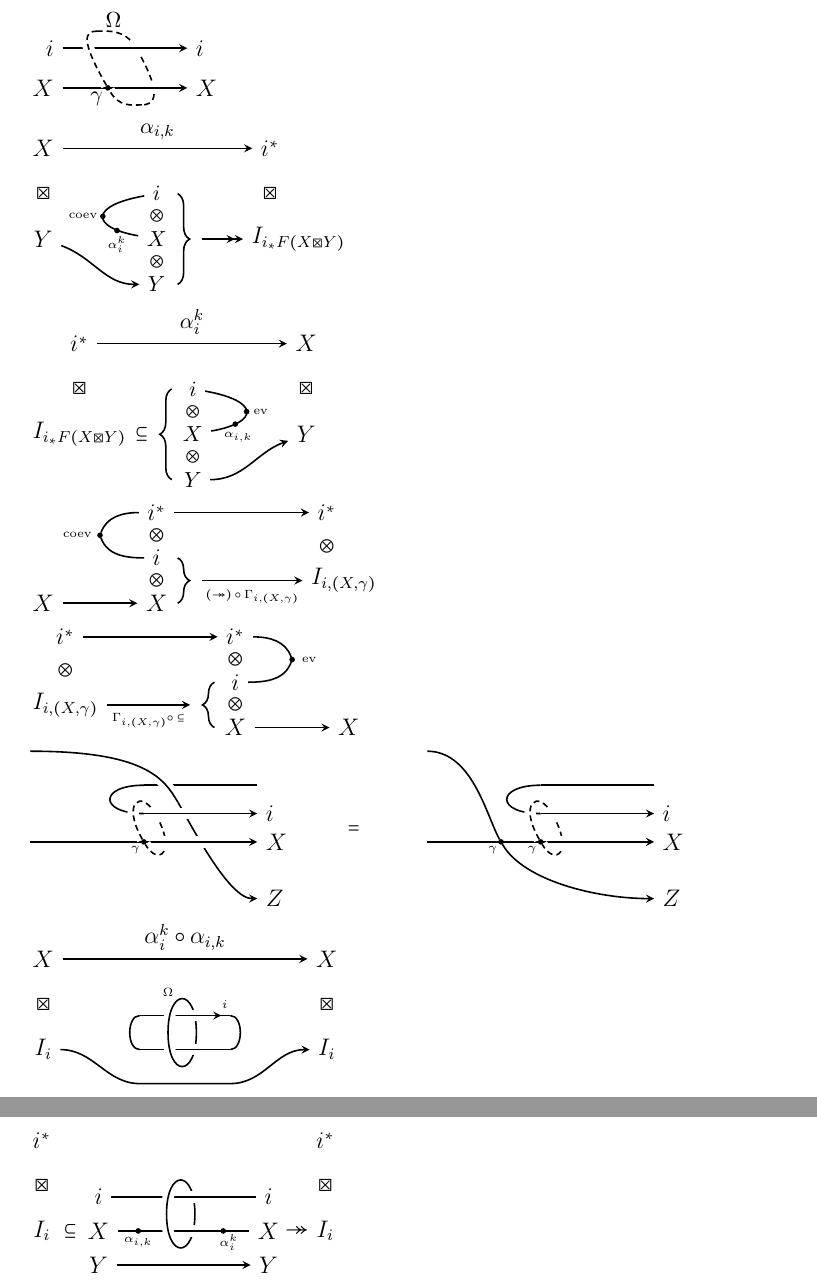
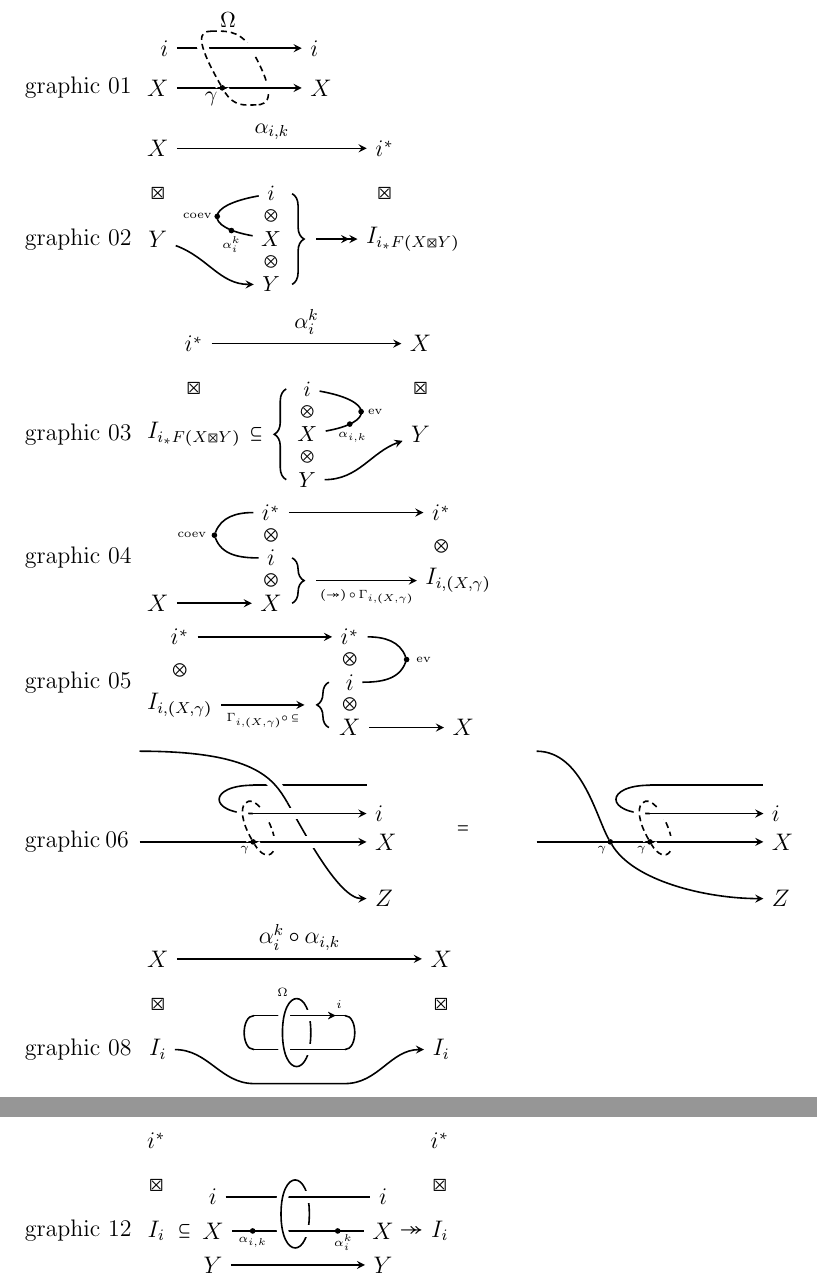
Before and after one commit to YingHongTham/tikz-diagrams, a LaTeX document (main.tex): two parts of pages 1 and 2 of 2, joined at a grey line, cut so that both start at the same text. Compiled offline with LaTeX, dvips and Ghostscript.

Commit message:
progress

```diff
--- a/main.tex
+++ b/main.tex
@@ -92,7 +92,7 @@ color=transparent!10]
 \begin{document}
 
 %%%%%%%%%%%%%%%%%%%%%%%%%%%%%%%%%%%%%%%%%%%%%%%%%%%%%%%%%%%%%%%%%%%%%
-%%graphic 01
+graphic 01
 \begin{tikzpicture}
 \draw[->] (0,0.7) -- (2.2,0.7)
 	node[pos=0,left] {$i$} node[pos=1,right] {$i$};
@@ -117,7 +117,7 @@ color=transparent!10]
 
 
 %%%%%%%%%%%%%%%%%%%%%%%%%%%%%%%%%%%%%%%%%%%%%%%%%%%%%%%%%%%%%%%%%%%%%
-%%graphic 02
+graphic 02
 \begin{tikzpicture}
 %%left right columns
 \node (y) at (0,0) {$Y$};
@@ -152,7 +152,7 @@ color=transparent!10]
 
 
 %%%%%%%%%%%%%%%%%%%%%%%%%%%%%%%%%%%%%%%%%%%%%%%%%%%%%%%%%%%%%%%%%%%%%
-%%graphic 03
+graphic 03
 \begin{tikzpicture}
 %%left right columns
 \node (y) at (4,0) {$Y$};
@@ -185,7 +185,7 @@ color=transparent!10]
 
 
 %%%%%%%%%%%%%%%%%%%%%%%%%%%%%%%%%%%%%%%%%%%%%%%%%%%%%%%%%%%%%%%%%%%%%
-%%graphic 04
+graphic 04
 \begin{tikzpicture}
 %%left right column
 \node (x) at (0,-0.8) {$X$};
@@ -215,7 +215,7 @@ color=transparent!10]
 
 
 %%%%%%%%%%%%%%%%%%%%%%%%%%%%%%%%%%%%%%%%%%%%%%%%%%%%%%%%%%%%%%%%%%%%%
-%%graphic 05
+graphic 05
 \begin{tikzpicture}
 %%left right column
 \node (x) at (5,-0.8) {$X$};
@@ -245,7 +245,7 @@ color=transparent!10]
 
 
 %%%%%%%%%%%%%%%%%%%%%%%%%%%%%%%%%%%%%%%%%%%%%%%%%%%%%%%%%%%%%%%%%%%%%%
-%%%graphic 06
+graphic 06
 \begin{tikzpicture}
 \begin{scope}[shift={(0,0)}]
 %%cross strand
@@ -310,7 +310,7 @@ color=transparent!10]
 
 
 %%%%%%%%%%%%%%%%%%%%%%%%%%%%%%%%%%%%%%%%%%%%%%%%%%%%%%%%%%%%%%%%%%%%%%
-%%%graphic 08
+graphic 08
 \begin{tikzpicture}
 %%left right column
 \node (Y) at (0,0) {$I_i$};
@@ -347,7 +347,7 @@ color=transparent!10]
 
 
 %%%%%%%%%%%%%%%%%%%%%%%%%%%%%%%%%%%%%%%%%%%%%%%%%%%%%%%%%%%%%%%%%%%%%%
-%%%graphic 12
+graphic 12
 \begin{tikzpicture}
 %%left right column
 \node (I) at (0,0) {$I_i$};
```
Also changed, not shown: main.pdf (deleted), 2 other files.
